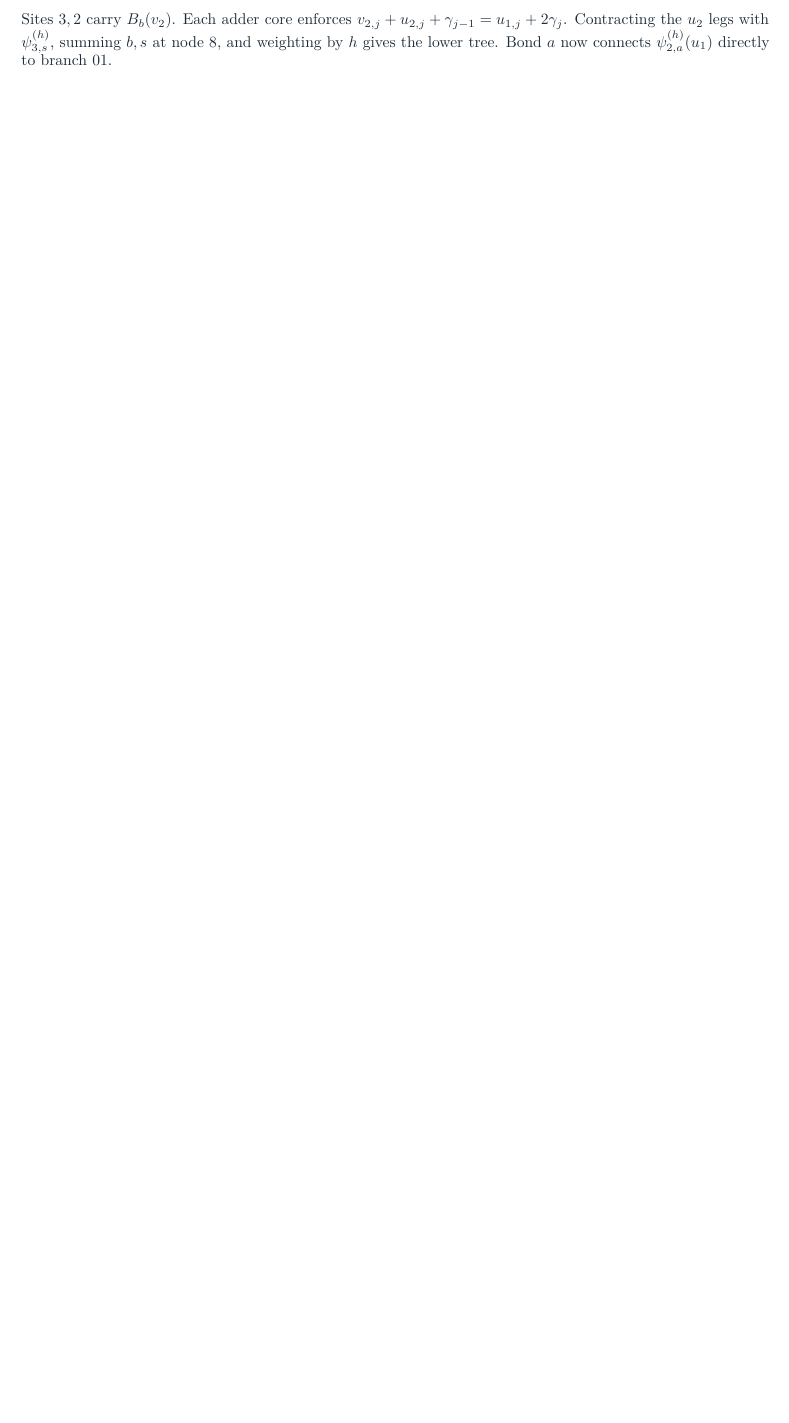
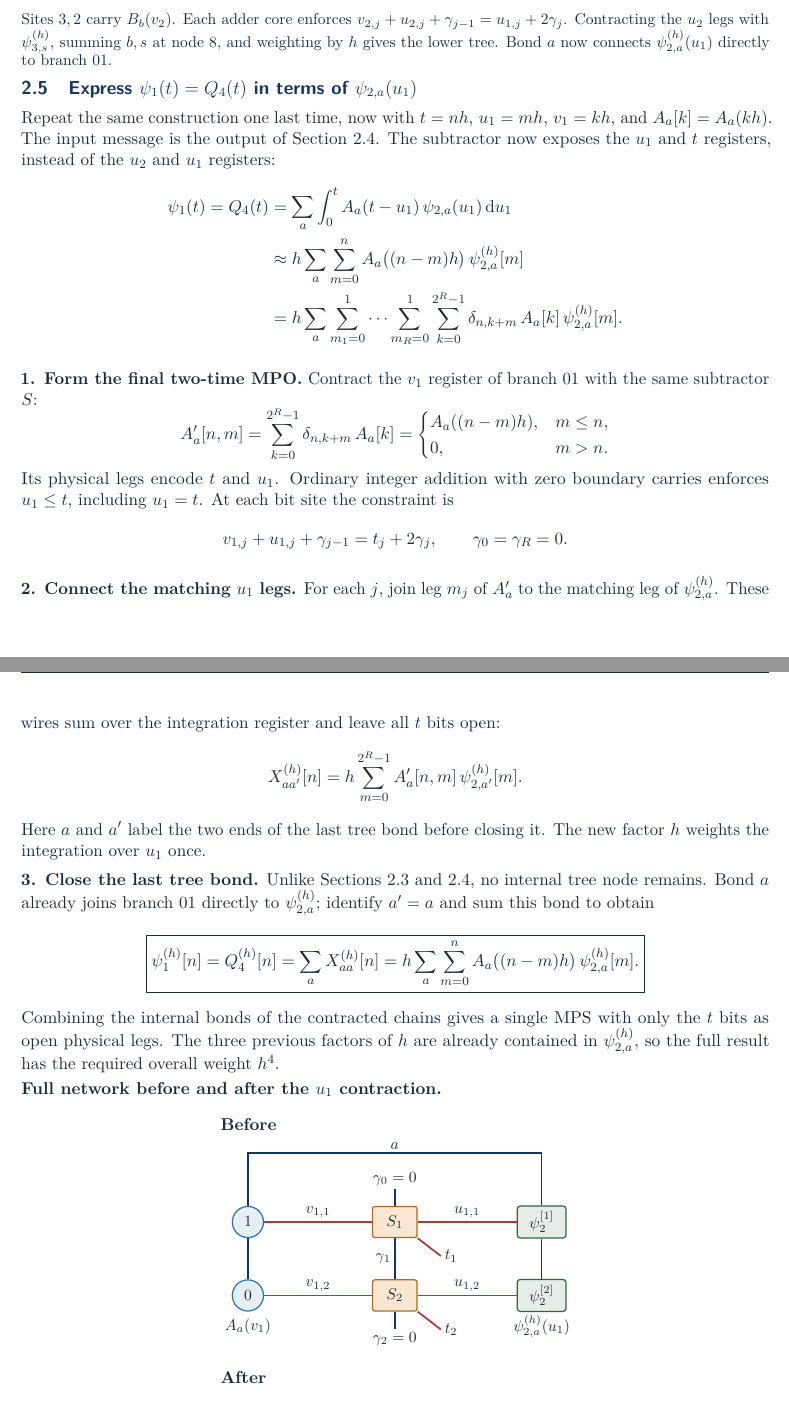
Before and after one commit to bowangle/TensorQuadOperation, a LaTeX document (latex_note/simplex_contraction_scheme/simplex_contraction.tex): part of page 6 of 6 before the commit and two parts of pages 6 and 7 of 7 after it, the two joined at a grey line, cut so that both start at the same text, the shorter picture padded with empty space. Compiled offline with pdfLaTeX.

Commit message:
update contraction scheme for simplex integration

```diff
--- a/latex_note/simplex_contraction_scheme/simplex_contraction.tex
+++ b/latex_note/simplex_contraction_scheme/simplex_contraction.tex
@@ -496,3 +496,91 @@ The existing tree node joins the \(b\) and \(s\) bonds. The open legs are the
 by \(h\) gives the lower tree. Bond \(a\) now connects \(\psi_{2,a}^{(h)}(u_1)\)
 directly to branch \(01\).}
 \end{minipage}\par
+
+\Needspace{9\baselineskip}
+\subhead{2.5\quad Express \(\psi_1(t)=Q_4(t)\) in terms of \(\psi_{2,a}(u_1)\)}
+Repeat the same construction one last time, now with \(t=nh\), \(u_1=mh\),
+\(v_1=kh\), and \(A_a[k]=A_a(kh)\). The input message is the output of
+Section 2.4. The subtractor now exposes the \(u_1\) and \(t\) registers,
+instead of the \(u_2\) and \(u_1\) registers:
+\[
+\begin{aligned}
+ \psi_1(t)=Q_4(t)
+ &=\sum_a\int_0^t A_a(t-u_1)\,\psi_{2,a}(u_1)\,\mathrm{d}u_1\\
+ &\approx h\sum_a\sum_{m=0}^{n}
+ A_a\bigl((n-m)h\bigr)\,\psi_{2,a}^{(h)}[m]\\
+ &=h\sum_a\sum_{m_1=0}^1\cdots\sum_{m_R=0}^1
+ \sum_{k=0}^{2^R-1}\delta_{n,k+m}\,A_a[k]\,\psi_{2,a}^{(h)}[m].
+\end{aligned}
+\]
+
+\textbf{1. Form the final two-time MPO.}
+Contract the \(v_1\) register of branch \(01\) with the same subtractor \(S\):
+\[
+ A'_a[n,m]=\sum_{k=0}^{2^R-1}\delta_{n,k+m}\,A_a[k]
+ =\begin{cases}A_a((n-m)h),&m\le n,\\0,&m>n.\end{cases}
+\]
+Its physical legs encode \(t\) and \(u_1\). Ordinary integer addition with
+zero boundary carries enforces \(u_1\le t\), including \(u_1=t\).
+At each bit site the constraint is
+\[
+ v_{1,j}+u_{1,j}+\gamma_{j-1}=t_j+2\gamma_j,
+ \qquad \gamma_0=\gamma_R=0.
+\]
+
+\textbf{2. Connect the matching \(u_1\) legs.}
+For each \(j\), join leg \(m_j\) of \(A'_a\) to the matching leg of
+\(\psi_{2,a}^{(h)}\). These wires sum over the integration register and leave
+all \(t\) bits open:
+\[
+ X_{aa'}^{(h)}[n]
+ =h\sum_{m=0}^{2^R-1}A'_a[n,m]\,\psi_{2,a'}^{(h)}[m].
+\]
+Here \(a\) and \(a'\) label the two ends of the last tree bond before closing
+it. The new factor \(h\) weights the integration over \(u_1\) once.
+
+\textbf{3. Close the last tree bond.}
+Unlike Sections 2.3 and 2.4, no internal tree node remains. Bond \(a\)
+already joins branch \(01\) directly to \(\psi_{2,a}^{(h)}\); identify
+\(a'=a\) and sum this bond to obtain
+\[
+ \boxed{\psi_1^{(h)}[n]=Q_4^{(h)}[n]
+ =\sum_a X_{aa}^{(h)}[n]
+ =h\sum_a\sum_{m=0}^{n}
+ A_a\bigl((n-m)h\bigr)\,\psi_{2,a}^{(h)}[m].}
+\]
+Combining the internal bonds of the contracted chains gives a single MPS
+with only the \(t\) bits as open physical legs. The three previous factors
+of \(h\) are already contained in \(\psi_{2,a}^{(h)}\), so the full result
+has the required overall weight \(h^4\).
+
+\par\noindent\begin{minipage}{\linewidth}
+\textbf{Full network before and after the \(u_1\) contraction.}
+\begin{center}
+\begin{tikzpicture}[each]
+ \node[anchor=west,font=\bfseries] at (-.75,2.85) {Before};
+ \foreach \j/\y/\site in {1/.65/1,2/-1/0}{
+   \node[core] (A\j) at (0,\y) {$\site$};
+   \node[oper] (add\j) at (3.3,\y) {$S_{\j}$};
+   \node[msg] (old\j) at (6.6,\y) {$\psi_2^{[\j]}$};
+   \draw[phys] (A\j.east)--node[above,lab] {$v_{1,\j}$} (add\j.west);
+   \draw[phys] (add\j.east)--node[above,lab] {$u_{1,\j}$} (old\j.west);
+   \draw[phys] (add\j.south east)--++(.52,-.40) node[right,lab] {$t_{\j}$};
+ }
+ \draw[bond] (A1.north)--(0,2.2)--node[above,lab] {$a$} (6.6,2.2)--(old1.north);
+ \draw[bond] (A1)--(A2); \draw[bond] (old1)--(old2);
+ \draw[bond] (add1.north)--++(0,.37) node[above,lab] {$\gamma_0=0$};
+ \draw[bond] (add1.south)--node[left,lab] {$\gamma_1$} (add2.north);
+ \draw[bond] (add2.south)--++(0,-.38) node[below,lab] {$\gamma_2=0$};
+ \node at (0,-1.7) {$A_a(v_1)$};
+ \node at (6.6,-1.7) {$\psi_{2,a}^{(h)}(u_1)$};
+ \begin{scope}[yshift=-5.4cm]
+  \node[anchor=west,font=\bfseries] at (-.75,2.55) {After};
+  \foreach \j/\y in {1/.65,2/-1}{
+    \node[msg] (out\j) at (3.3,\y) {$\psi_1^{[\j]}$};
+    \draw[phys] (out\j.east)--++(.55,0) node[right,lab] {$t_{\j}$};
+  }
+  \draw[bond] (out1)--(out2);
+  \node at (3.3,-1.7) {$\psi_1^{(h)}(t)=Q_4^{(h)}(t)$};
+ \end{scope}
+\end{tikzpicture}
@@ -499 +595,2 @@ directly to branch \(01\).}
+\end{minipage}\par
 \end{document}
```
Also changed, not shown: latex_note/simplex_contraction_scheme/simplex_contraction.tex (34 more changed lines).
